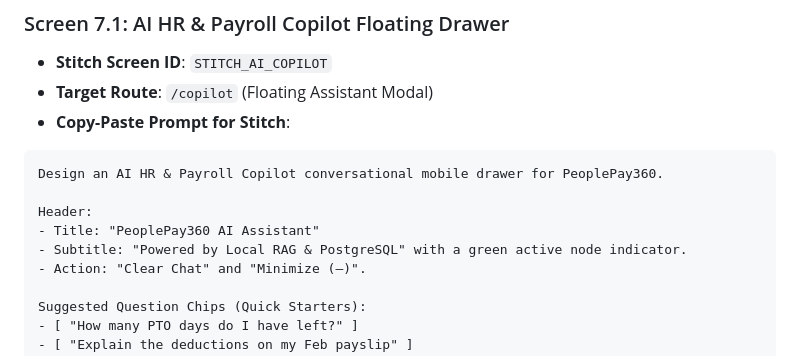
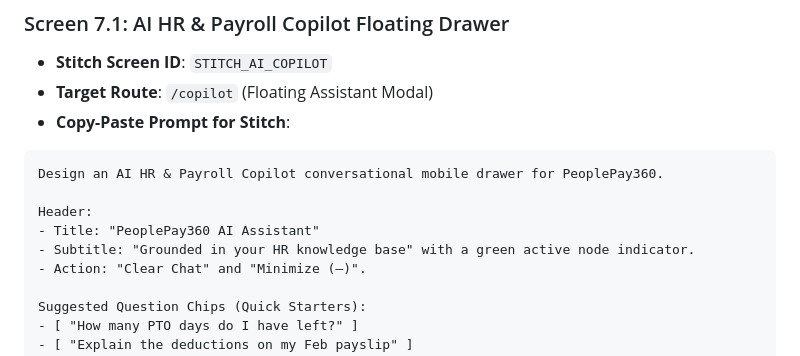
Before and after one commit to Siddharth184/PeoplePay360, a Markdown page: FRONTEND_STITCH_UI_PROMPT_BLUEPRINT.md, the part around the change. GitHub-like rendering.

```diff
--- a/FRONTEND_STITCH_UI_PROMPT_BLUEPRINT.md
+++ b/FRONTEND_STITCH_UI_PROMPT_BLUEPRINT.md
@@ -590,7 +590,7 @@ Design an AI HR & Payroll Copilot conversational mobile drawer for PeoplePay360.
 
 Header:
 - Title: "PeoplePay360 AI Assistant"
-- Subtitle: "Powered by Local RAG & PostgreSQL" with a green active node indicator.
+- Subtitle: "Grounded in your HR knowledge base" with a green active node indicator.
 - Action: "Clear Chat" and "Minimize (—)".
 
 Suggested Question Chips (Quick Starters):
```
Also changed, not shown: BACKEND_PRODUCTION_ARCHITECTURE.md (+11 -4 lines), HRMS_FLUTTER_PRODUCTION_BLUEPRINT.md (+4 -2 lines).
